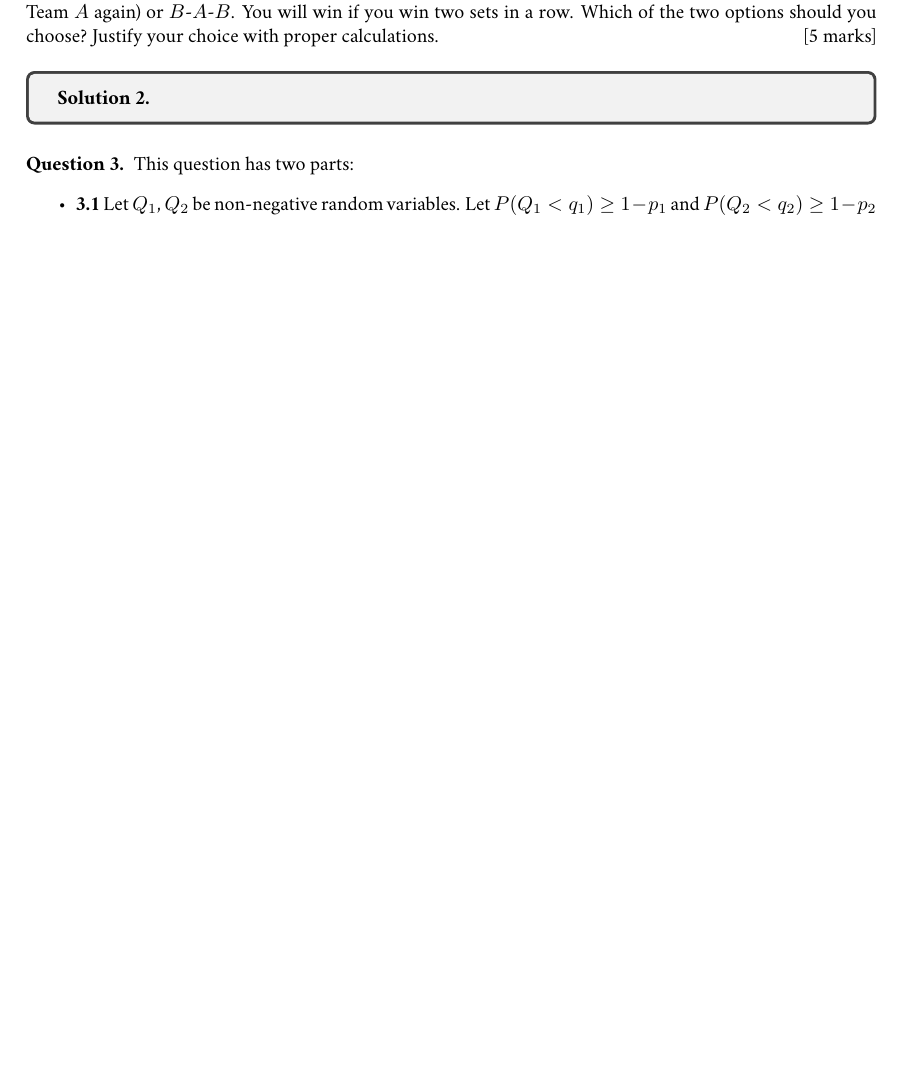
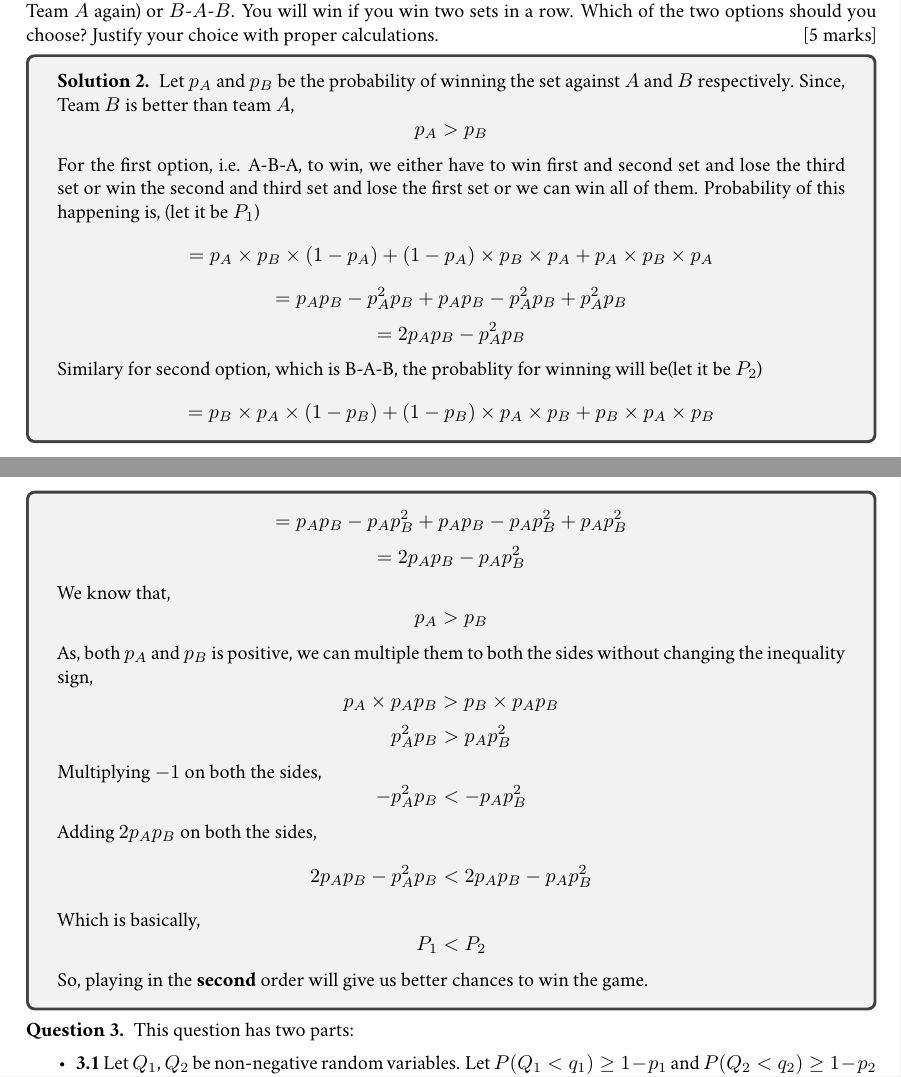
Before and after one commit to awezmehtab/cs215-assignments, a LaTeX document (A1/main.tex, which reads A1/q2.tex): part of page 2 of 8 before the commit and two parts of pages 2 and 3 of 9 after it, the two joined at a grey line, cut so that both start at the same text, the shorter picture padded with empty space. The pictures show the PDF file A1/main.pdf that the author committed with the source.

Commit message:
Completed 2nd question

```diff
--- a/A1/q2.tex
+++ b/A1/q2.tex
@@ -17,4 +17,25 @@
 	\begin{sol}
-		% Add your solution here
+		Let $p_A$ and $p_B$ be the probability of winning the set against $A$ and $B$ respectively. Since, Team $B$ is better than team $A$,
+        \[p_A>p_B\]
+        For the first option, i.e. A-B-A, to win, we either have to win first and second set and lose the third set or win the second and third set and lose the first set or we can win all of them. Probability of this happening is, (let it be $P_1$)
+        \[=p_A\times p_B \times (1-p_A)+(1-p_A)\times p_B\times p_A +p_A\times p_B\times p_A\]
+        \[=p_Ap_B-p_A^2p_B+p_Ap_B-p_A^2p_B+p_A^2p_B\]
+        \[=2p_Ap_B-p_A^2p_B\]
+        Similary for second option, which is B-A-B, the probablity for winning will be(let it be $P_2$)
+        \[=p_B\times p_A \times (1-p_B)+(1-p_B)\times p_A\times p_B +p_B\times p_A\times p_B\]
+        \[=p_Ap_B-p_Ap_B^2+p_Ap_B-p_Ap_B^2+p_Ap_B^2\]
+        \[=2p_Ap_B-p_Ap_B^2\]
+        We know that,
+        \[p_A>p_B\]
+        As, both $p_A$ and $p_B$ is positive, we can multiple them to both the sides without changing the inequality sign,
+        \[p_A\times p_Ap_B > p_B\times p_Ap_B\]
+        \[p_A^2p_B > p_Ap_B^2\]
+        Multiplying $-1$ on both the sides,
+        \[-p_A^2p_B < -p_Ap_B^2\]
+        Adding $2p_Ap_B$ on both the sides,
+        \[ 2p_Ap_B-p_A^2p_B < 2p_Ap_B-p_Ap_B^2\]
+        Which is basically,
+        \[P_1 < P_2\]
+        So, playing in the \textbf{second} order will give us better chances to win the game.
 	\end{sol}
 \end{tcolorbox}
```
Also changed, not shown: A1/main.pdf, A1/q2.tex (2 more changed lines).
